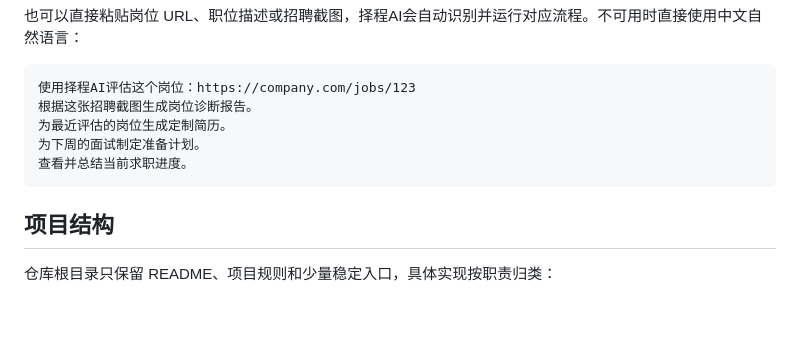
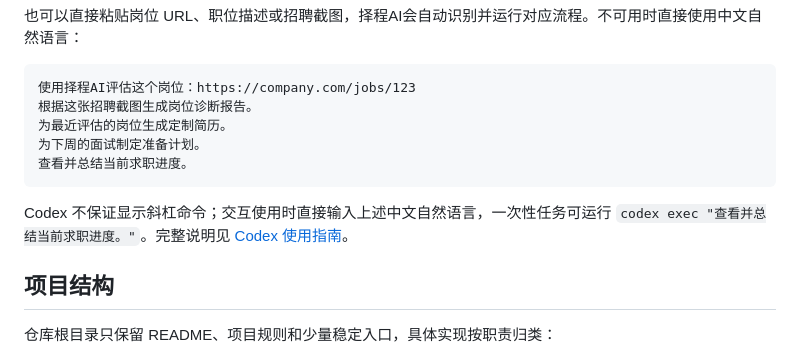
Before and after one commit to luyu925065781/career-one, a Markdown page: README.md, the part around the change. Rendered like a GitHub page; blank space fills up the shorter version.

Commit message:
fix(docs): preserve required Codex usage guidance

````diff
--- a/README.md
+++ b/README.md
@@ -87,6 +87,8 @@ macOS 也可双击根目录的 `启动择程AI.command`。Web 工作台默认运
 查看并总结当前求职进度。
 ```
 
+Codex 不保证显示斜杠命令；交互使用时直接输入上述中文自然语言，一次性任务可运行 `codex exec "查看并总结当前求职进度。"`。完整说明见 [Codex 使用指南](docs/CODEX.md)。
+
 ## 项目结构
 
 仓库根目录只保留 README、项目规则和少量稳定入口，具体实现按职责归类：
````
